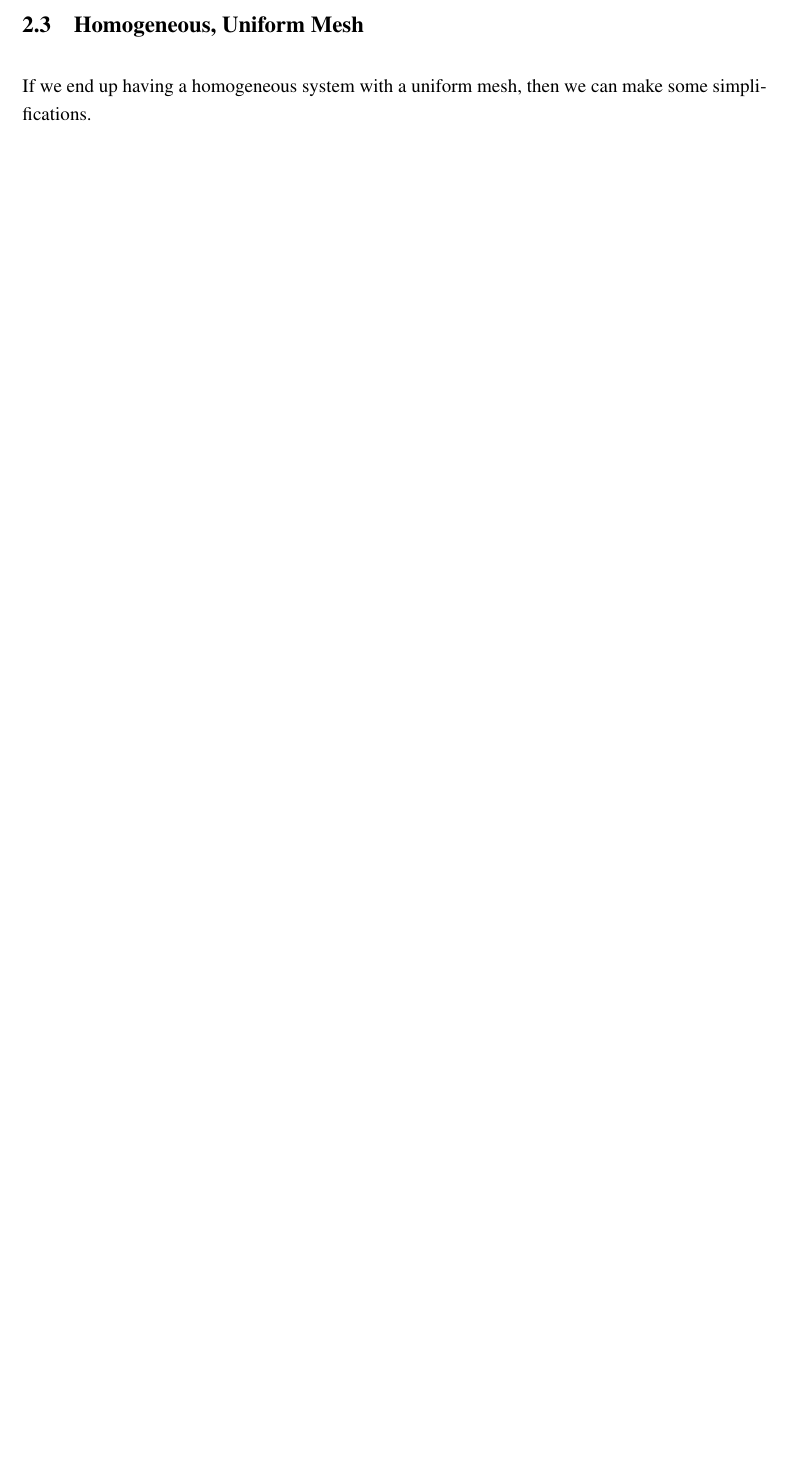
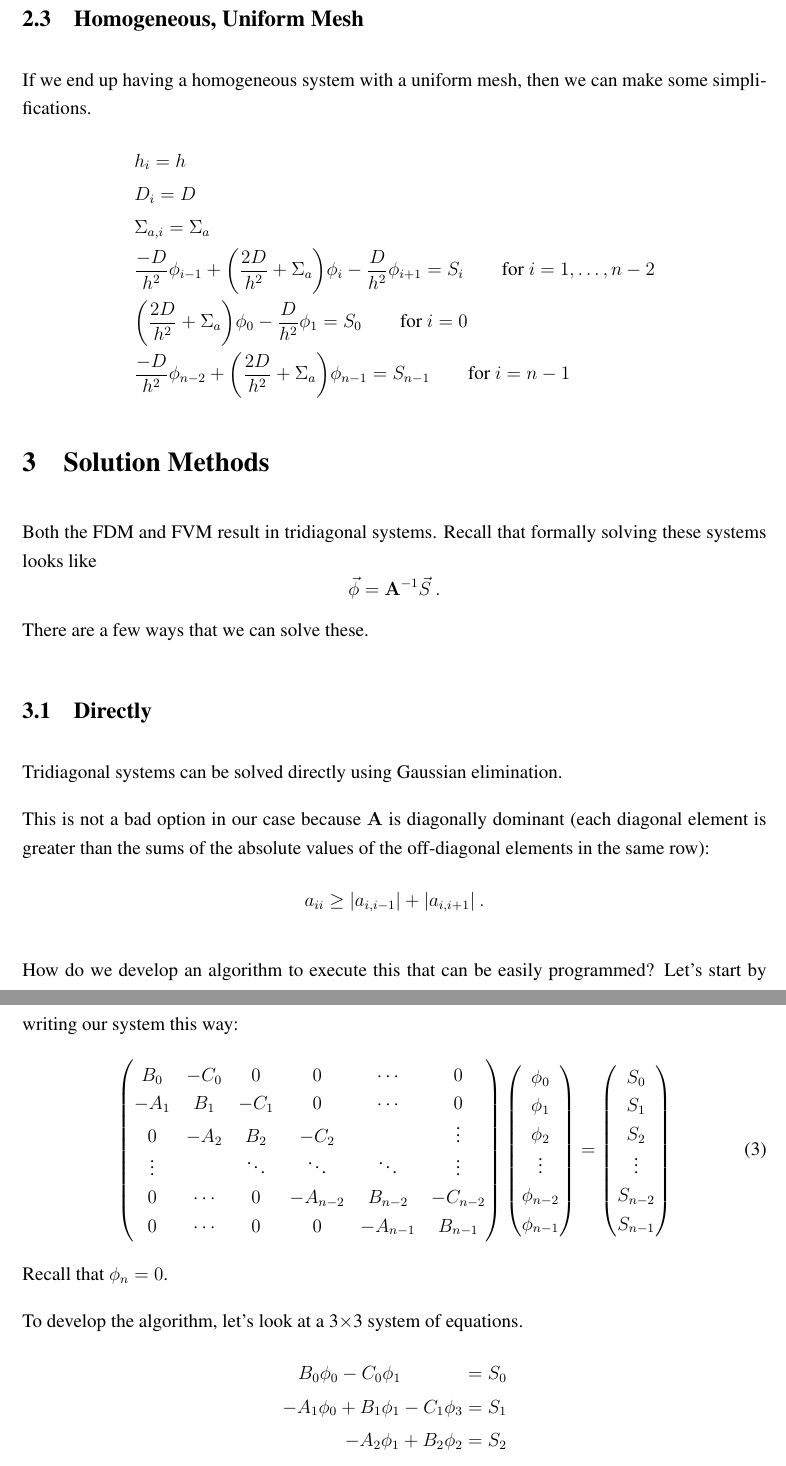
Before and after one commit to rachelslaybaugh/NE155, a LaTeX document (DEsolns/DEsolns.tex): part of page 8 of 8 before the commit and two parts of pages 9 and 10 of 12 after it, the two joined at a grey line, cut so that both start at the same text, the shorter picture padded with empty space. Compiled offline with pdfLaTeX.

Commit message:
added up through direct solution of tridiagonal systems.

```diff
--- a/DEsolns/DEsolns.tex
+++ b/DEsolns/DEsolns.tex
@@ -342,7 +342,62 @@ a_{10}   & a_{11}   & a_{12} & 0 & \cdots & 0 \\
 \underbrace{\begin{pmatrix}S_0 \\ S_1 \\ S_2 \\ \vdots \\ S_{n-2} \\ S_{n-1} \end{pmatrix}}_{\vec{S}}
 \end{equation}
 
+%----------------------------------------------------------------
 \subsection{Homogeneous, Uniform Mesh}
 
 If we end up having a homogeneous system with a uniform mesh, then we can make some simplifications.
+%
+\begin{align}
+&h_i = h \nonumber \\
+&D_i = D \nonumber \\
+&\Sigma_{a,i} = \Sigma_a \nonumber \\
+%
+&\frac{-D}{h^2}\phi_{i-1} + \biggl(\frac{2D}{h^2} + \Sigma_a \biggr)\phi_i - \frac{D}{h^2}\phi_{i+1} = S_i \qquad \text{for } i = 1, \dots, n-2 \nonumber \\
+%
+&\biggl(\frac{2D}{h^2} + \Sigma_a \biggr) \phi_0 - \frac{D}{h^2}\phi_{1} = S_0 \qquad \text{for } i = 0 \nonumber \\
+%
+&\frac{-D}{h^2}\phi_{n-2} + \biggl(\frac{2D}{h^2} + \Sigma_a \biggr)\phi_{n-1} = S_{n-1} \qquad \text{for } i = n-1 \nonumber
+\end{align}
 
+
+%----------------------------------------------------------------
+%----------------------------------------------------------------
+\section{Solution Methods}
+
+Both the FDM and FVM result in tridiagonal systems. Recall that formally solving these systems looks like
+\[\vec{\phi} = \ve{A}^{-1}\vec{S} \:.\]
+There are a few ways that we can solve these.
+
+%----------------------------------------------------------------
+\subsection{Directly}
+
+Tridiagonal systems can be solved directly using Gaussian elimination.
+
+This is not a bad option in our case because $\ve{A}$ is diagonally dominant (each diagonal element is greater than the sums of the absolute values of the off-diagonal elements in the same row):
+\[a_{ii} \geq |a_{i,i-1}| + |a_{i, i+1}|\:.\]
+
+How do we develop an algorithm to execute this that can be easily programmed? Let's start by writing our system this way:
+%
+\begin{equation}
+\begin{pmatrix}
+B_0  & -C_0 & 0    & 0    & \cdots & 0 \\
+-A_1 & B_1  & -C_1 & 0    & \cdots & 0 \\
+0    & -A_2 & B_2  & -C_2 & & \vdots \\
+\vdots        &    & \ddots  & \ddots & \ddots & \vdots \\
+0 & \cdots & 0 & -A_{n-2} & B_{n-2} & -C_{n-2} \\
+0        & \cdots   & 0   & 0 & -A_{n-1} & B_{n-1}
+\end{pmatrix}
+%
+\begin{pmatrix}\phi_0 \\ \phi_1 \\ \phi_2 \\ \vdots \\ \phi_{n-2} \\ \phi_{n-1} \end{pmatrix} =
+%
+\begin{pmatrix}S_0 \\ S_1 \\ S_2 \\ \vdots \\ S_{n-2} \\ S_{n-1} \end{pmatrix}
+\end{equation}
+%
+Recall that $\phi_n = 0$.
+
+To develop the algorithm, let's look at a 3$\times$3 system of equations.
+\begin{align}
+B_0\phi_0 - C_0\phi_1 \hspace*{3.25em}&= S_0 \nonumber \\
+-A_1\phi_0 + B_1\phi_1 - C_1\phi_3 &= S_1 \nonumber \\
+-A_2\phi_1 + B_2\phi_2 &= S_2 \nonumber
+\end{align}
@@ -348,0 +423 @@ If we end up having a homogeneous system with a uniform mesh, then we can make s
+\[A_2\phi_1 - \frac{A_2 C_1}{u_1}\phi_2 = \frac{A_2 v_1}{u_1}\]
```
Also changed, not shown: DEsolns/DEsolns.tex (79 more changed lines).
